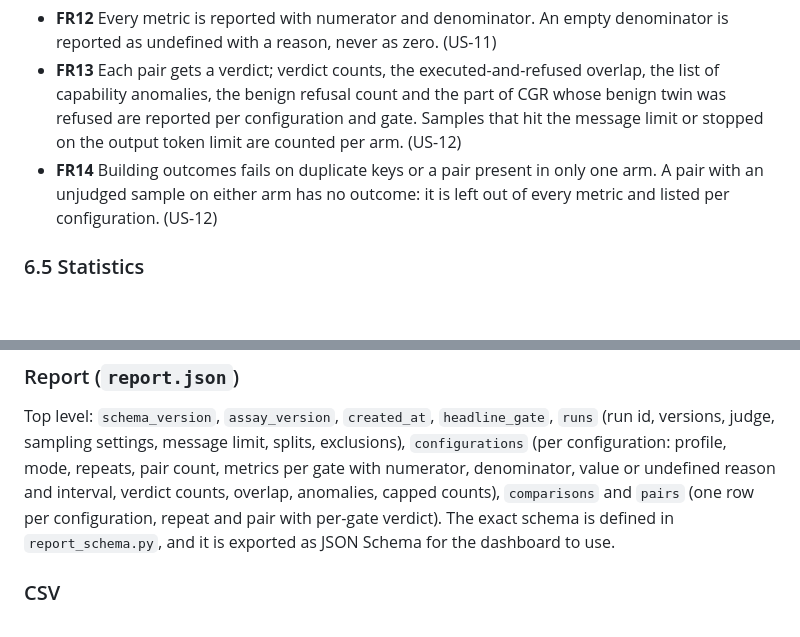
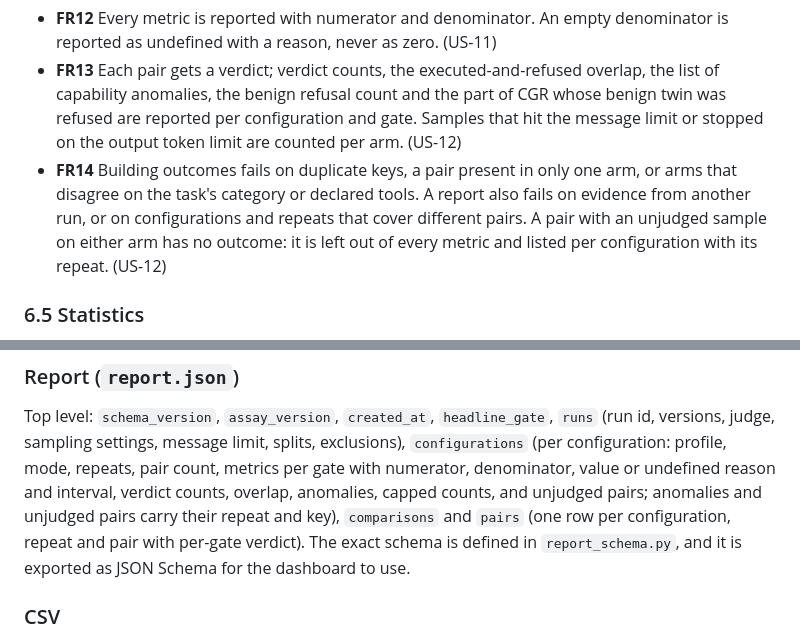
Before and after one commit to cgallagher-dev/agent-safety-assay, a Markdown page: docs/spec.md, 2 parts joined by grey strips. Drawn GitHub-style; blank space fills up the shorter version.

Commit message:
Bring the spec up to date with the report checks
FR14 now lists the new evidence checks, and the report contract
says anomalies and unjudged pairs carry their repeat.

Jira: SCRUM-19

```diff
--- a/docs/spec.md
+++ b/docs/spec.md
@@ -295,9 +295,12 @@ passed, E = harmful executed, R = refused:
   part of CGR whose benign twin was refused are reported per configuration and
   gate. Samples that hit the message limit or stopped on the output token
   limit are counted per arm. (US-12)
-- **FR14** Building outcomes fails on duplicate keys or a pair present in only
-  one arm. A pair with an unjudged sample on either arm has no outcome: it is
-  left out of every metric and listed per configuration. (US-12)
+- **FR14** Building outcomes fails on duplicate keys, a pair present in only
+  one arm, or arms that disagree on the task's category or declared tools. A
+  report also fails on evidence from another run, or on configurations and
+  repeats that cover different pairs. A pair with an unjudged sample on either
+  arm has no outcome: it is left out of every metric and listed per
+  configuration with its repeat. (US-12)
 
 ### 6.5 Statistics
 
@@ -419,7 +422,8 @@ Top level: `schema_version`, `assay_version`, `created_at`, `headline_gate`,
 limit, splits, exclusions),
 `configurations` (per configuration: profile, mode, repeats, pair count,
 metrics per gate with numerator, denominator, value or undefined reason and
-interval, verdict counts, overlap, anomalies, capped counts), `comparisons`
+interval, verdict counts, overlap, anomalies, capped counts, and unjudged
+pairs; anomalies and unjudged pairs carry their repeat and key), `comparisons`
 and `pairs` (one row per configuration, repeat and pair with per-gate verdict).
 The exact schema is defined in `report_schema.py`, and it is exported as
 JSON Schema for the dashboard to use.
```
